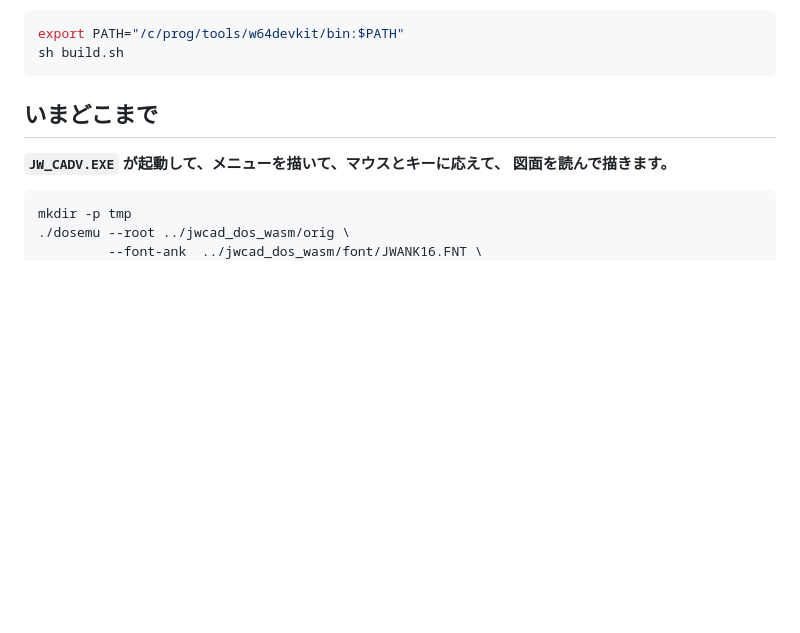
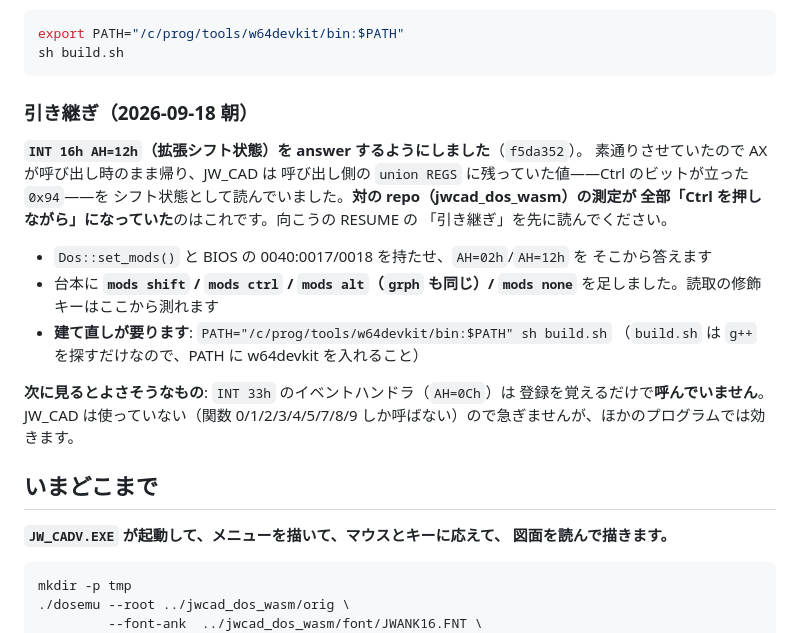
Before and after one commit to yomei-o/dosv_emu_cpp, a Markdown page: RESUME.md, the part around the change. Drawn GitHub-style; blank space fills up the shorter version.

Commit message:
引き継ぎの節を足す —— 修飾キーの直しと、建て直しが要ること
Co-Authored-By: Claude Opus 5 (1M context) <noreply@anthropic.com>

````diff
--- a/RESUME.md
+++ b/RESUME.md
@@ -42,6 +42,26 @@
 export PATH="/c/prog/tools/w64devkit/bin:$PATH"
 sh build.sh
 ```
+
+### 引き継ぎ（2026-09-18 朝）
+
+**`INT 16h AH=12h`（拡張シフト状態）を answer するようにしました**（`f5da352`）。
+素通りさせていたので AX が呼び出し時のまま帰り、JW_CAD は
+呼び出し側の `union REGS` に残っていた値——Ctrl のビットが立った `0x94`——を
+シフト状態として読んでいました。**対の repo（jwcad_dos_wasm）の測定が
+全部「Ctrl を押しながら」になっていた**のはこれです。向こうの RESUME の
+「引き継ぎ」を先に読んでください。
+
+* `Dos::set_mods()` と BIOS の 0040:0017/0018 を持たせ、`AH=02h`/`AH=12h` を
+  そこから答えます
+* 台本に **`mods shift` / `mods ctrl` / `mods alt`（`grph` も同じ）/ `mods none`**
+  を足しました。読取の修飾キーはここから測れます
+* **建て直しが要ります**: `PATH="/c/prog/tools/w64devkit/bin:$PATH" sh build.sh`
+  （`build.sh` は `g++` を探すだけなので、PATH に w64devkit を入れること）
+
+**次に見るとよさそうなもの**: `INT 33h` のイベントハンドラ（`AH=0Ch`）は
+登録を覚えるだけで**呼んでいません**。JW_CAD は使っていない（関数 0/1/2/3/4/5/7/8/9
+しか呼ばない）ので急ぎませんが、ほかのプログラムでは効きます。
 
 ## いまどこまで
 
````
